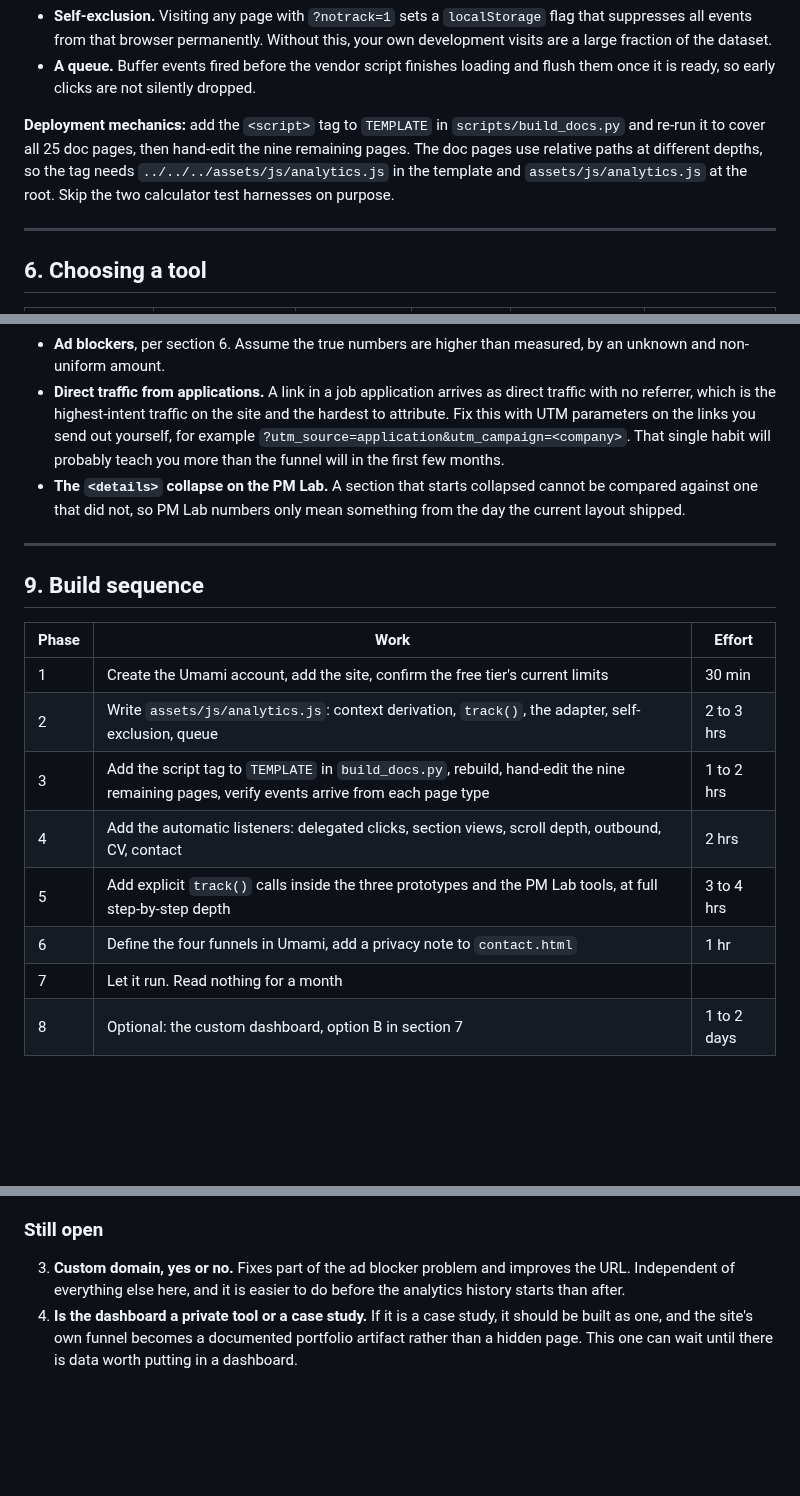
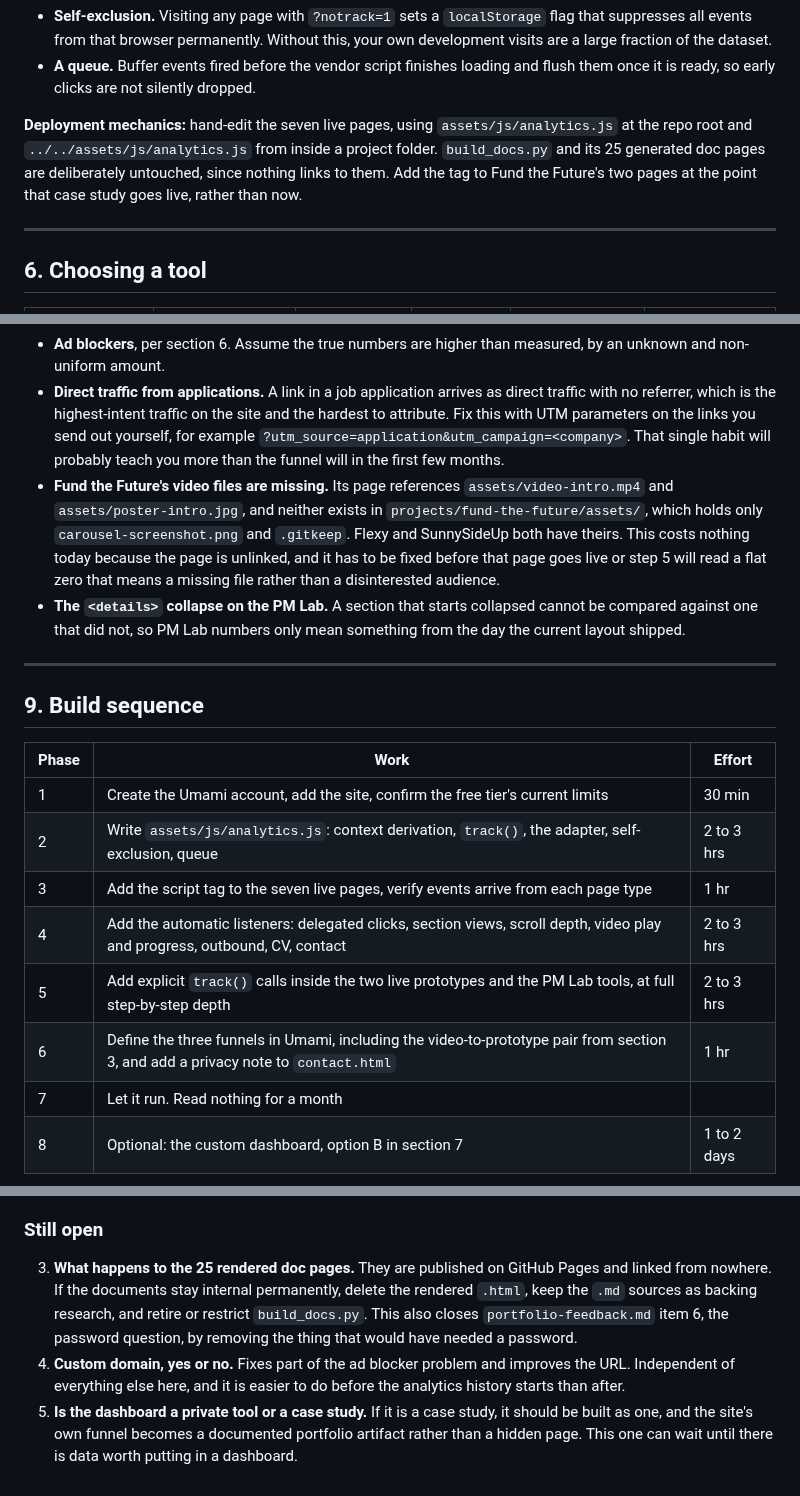
Before and after one commit to spallavi-stack/shubha-pm-portfolio, a Markdown page: docs/analytics-plan.md, 3 parts joined by grey strips. Rendered like a GitHub page; blank space fills up the shorter version.

```diff
--- a/docs/analytics-plan.md
+++ b/docs/analytics-plan.md
@@ -133,7 +138,7 @@ Two details worth building in from the start, both of which matter disproportion
 - **Self-exclusion.** Visiting any page with `?notrack=1` sets a `localStorage` flag that suppresses all events from that browser permanently. Without this, your own development visits are a large fraction of the dataset.
 - **A queue.** Buffer events fired before the vendor script finishes loading and flush them once it is ready, so early clicks are not silently dropped.
 
-**Deployment mechanics:** add the `<script>` tag to `TEMPLATE` in `scripts/build_docs.py` and re-run it to cover all 25 doc pages, then hand-edit the nine remaining pages. The doc pages use relative paths at different depths, so the tag needs `../../../assets/js/analytics.js` in the template and `assets/js/analytics.js` at the root. Skip the two calculator test harnesses on purpose.
+**Deployment mechanics:** hand-edit the seven live pages, using `assets/js/analytics.js` at the repo root and `../../assets/js/analytics.js` from inside a project folder. `build_docs.py` and its 25 generated doc pages are deliberately untouched, since nothing links to them. Add the tag to Fund the Future's two pages at the point that case study goes live, rather than now.
 
 ---
 
@@ -193,6 +198,7 @@ Worth writing down before you start reading numbers, so the first surprising cha
 - **Bots and link unfurlers.** LinkedIn, Slack and WhatsApp fetch pages to build preview cards, and crawlers hit GitHub Pages steadily. Client-side JS analytics filters most of this automatically because bots generally do not execute the script, which is a genuine argument for this approach over server log analysis, though GitHub Pages does not offer logs anyway.
 - **Ad blockers**, per section 6. Assume the true numbers are higher than measured, by an unknown and non-uniform amount.
 - **Direct traffic from applications.** A link in a job application arrives as direct traffic with no referrer, which is the highest-intent traffic on the site and the hardest to attribute. Fix this with UTM parameters on the links you send out yourself, for example `?utm_source=application&utm_campaign=<company>`. That single habit will probably teach you more than the funnel will in the first few months.
+- **Fund the Future's video files are missing.** Its page references `assets/video-intro.mp4` and `assets/poster-intro.jpg`, and neither exists in `projects/fund-the-future/assets/`, which holds only `carousel-screenshot.png` and `.gitkeep`. Flexy and SunnySideUp both have theirs. This costs nothing today because the page is unlinked, and it has to be fixed before that page goes live or step 5 will read a flat zero that means a missing file rather than a disinterested audience.
 - **The `<details>` collapse on the PM Lab.** A section that starts collapsed cannot be compared against one that did not, so PM Lab numbers only mean something from the day the current layout shipped.
 
 ---
@@ -203,10 +209,10 @@ Worth writing down before you start reading numbers, so the first surprising cha
 |---|---|---|
 | 1 | Create the Umami account, add the site, confirm the free tier's current limits | 30 min |
 | 2 | Write `assets/js/analytics.js`: context derivation, `track()`, the adapter, self-exclusion, queue | 2 to 3 hrs |
-| 3 | Add the script tag to `TEMPLATE` in `build_docs.py`, rebuild, hand-edit the nine remaining pages, verify events arrive from each page type | 1 to 2 hrs |
-| 4 | Add the automatic listeners: delegated clicks, section views, scroll depth, outbound, CV, contact | 2 hrs |
-| 5 | Add explicit `track()` calls inside the three prototypes and the PM Lab tools, at full step-by-step depth | 3 to 4 hrs |
-| 6 | Define the four funnels in Umami, add a privacy note to `contact.html` | 1 hr |
+| 3 | Add the script tag to the seven live pages, verify events arrive from each page type | 1 hr |
+| 4 | Add the automatic listeners: delegated clicks, section views, scroll depth, video play and progress, outbound, CV, contact | 2 to 3 hrs |
+| 5 | Add explicit `track()` calls inside the two live prototypes and the PM Lab tools, at full step-by-step depth | 2 to 3 hrs |
+| 6 | Define the three funnels in Umami, including the video-to-prototype pair from section 3, and add a privacy note to `contact.html` | 1 hr |
 | 7 | Let it run. Read nothing for a month | |
 | 8 | Optional: the custom dashboard, option B in section 7 | 1 to 2 days |
 
@@ -223,5 +229,6 @@ Phases 1 to 4 stand the funnel up. Phase 5 is what makes the prototype funnel re
 
 ### Still open
 
-3. **Custom domain, yes or no.** Fixes part of the ad blocker problem and improves the URL. Independent of everything else here, and it is easier to do before the analytics history starts than after.
-4. **Is the dashboard a private tool or a case study.** If it is a case study, it should be built as one, and the site's own funnel becomes a documented portfolio artifact rather than a hidden page. This one can wait until there is data worth putting in a dashboard.
+3. **What happens to the 25 rendered doc pages.** They are published on GitHub Pages and linked from nowhere. If the documents stay internal permanently, delete the rendered `.html`, keep the `.md` sources as backing research, and retire or restrict `build_docs.py`. This also closes `portfolio-feedback.md` item 6, the password question, by removing the thing that would have needed a password.
+4. **Custom domain, yes or no.** Fixes part of the ad blocker problem and improves the URL. Independent of everything else here, and it is easier to do before the analytics history starts than after.
+5. **Is the dashboard a private tool or a case study.** If it is a case study, it should be built as one, and the site's own funnel becomes a documented portfolio artifact rather than a hidden page. This one can wait until there is data worth putting in a dashboard.
```
Also changed, not shown: other parts of docs/analytics-plan.md (+29 -24 lines).
